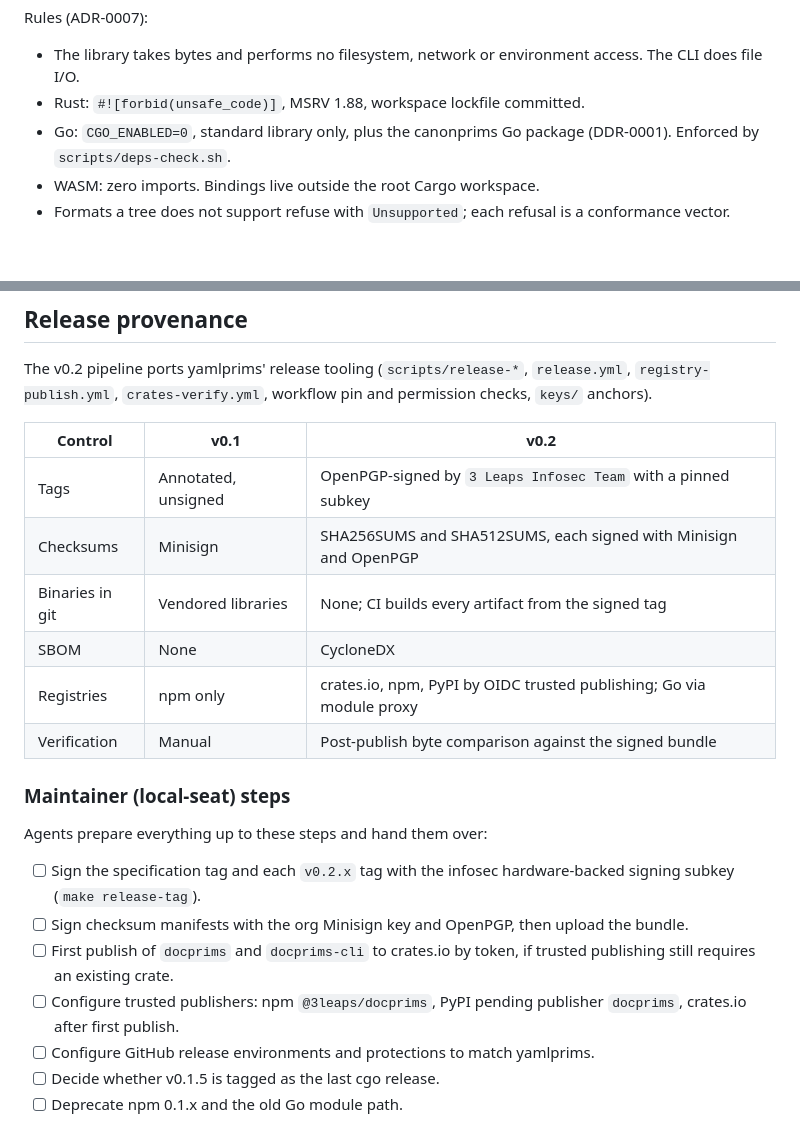
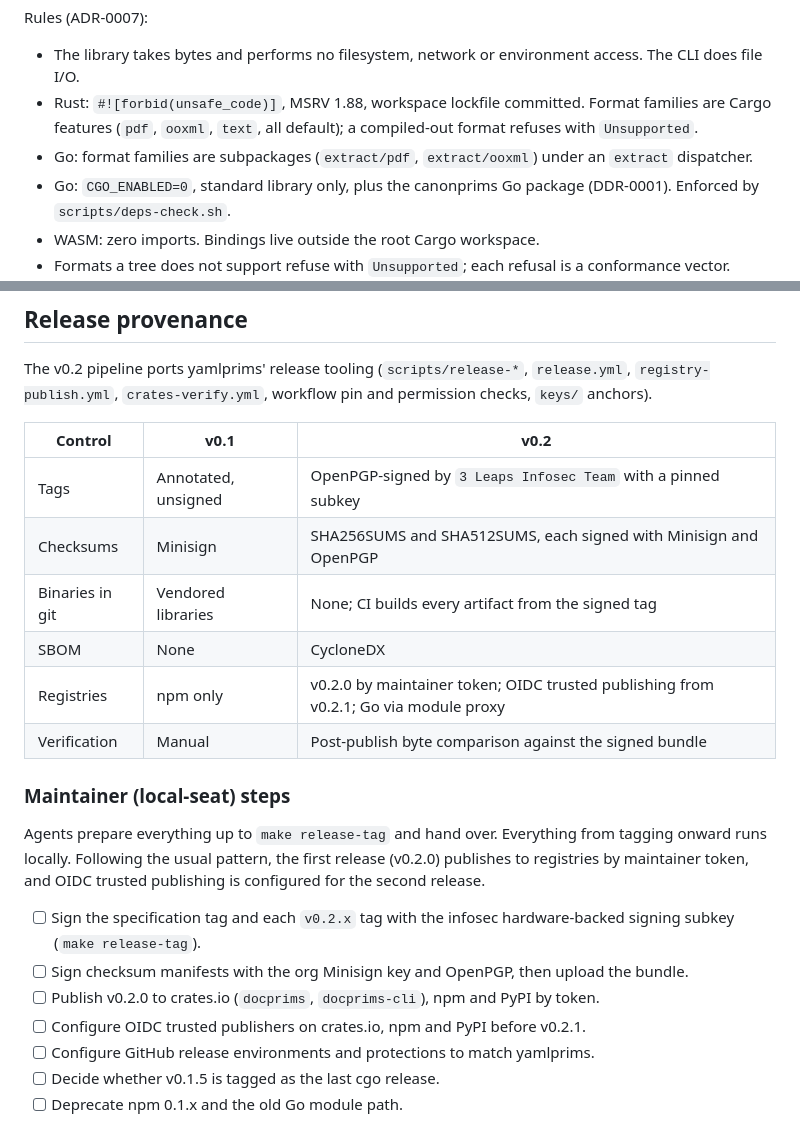
Before and after one commit to 3leaps/docprims, a Markdown page: docs/build-spec.md, 2 parts joined by grey strips. GitHub-like rendering; blank space fills up the shorter version.

```diff
--- a/docs/build-spec.md
+++ b/docs/build-spec.md
@@ -36,6 +36,10 @@ Rules (ADR-0007):
 - The library takes bytes and performs no filesystem, network or environment
   access. The CLI does file I/O.
 - Rust: `#![forbid(unsafe_code)]`, MSRV 1.88, workspace lockfile committed.
+  Format families are Cargo features (`pdf`, `ooxml`, `text`, all default);
+  a compiled-out format refuses with `Unsupported`.
+- Go: format families are subpackages (`extract/pdf`, `extract/ooxml`) under
+  an `extract` dispatcher.
 - Go: `CGO_ENABLED=0`, standard library only, plus the canonprims Go package
   (DDR-0001). Enforced by `scripts/deps-check.sh`.
 - WASM: zero imports. Bindings live outside the root Cargo workspace.
@@ -77,27 +81,30 @@ The v0.2 pipeline ports yamlprims' release tooling (`scripts/release-*`,
 `release.yml`, `registry-publish.yml`, `crates-verify.yml`, workflow pin and
 permission checks, `keys/` anchors).
 
-| Control         | v0.1                | v0.2                                                                 |
-| --------------- | ------------------- | -------------------------------------------------------------------- |
-| Tags            | Annotated, unsigned | OpenPGP-signed by `3 Leaps Infosec Team` with a pinned subkey        |
-| Checksums       | Minisign            | SHA256SUMS and SHA512SUMS, each signed with Minisign and OpenPGP     |
-| Binaries in git | Vendored libraries  | None; CI builds every artifact from the signed tag                   |
-| SBOM            | None                | CycloneDX                                                            |
-| Registries      | npm only            | crates.io, npm, PyPI by OIDC trusted publishing; Go via module proxy |
-| Verification    | Manual              | Post-publish byte comparison against the signed bundle               |
+| Control         | v0.1                | v0.2                                                                                 |
+| --------------- | ------------------- | ------------------------------------------------------------------------------------ |
+| Tags            | Annotated, unsigned | OpenPGP-signed by `3 Leaps Infosec Team` with a pinned subkey                        |
+| Checksums       | Minisign            | SHA256SUMS and SHA512SUMS, each signed with Minisign and OpenPGP                     |
+| Binaries in git | Vendored libraries  | None; CI builds every artifact from the signed tag                                   |
+| SBOM            | None                | CycloneDX                                                                            |
+| Registries      | npm only            | v0.2.0 by maintainer token; OIDC trusted publishing from v0.2.1; Go via module proxy |
+| Verification    | Manual              | Post-publish byte comparison against the signed bundle                               |
 
 ### Maintainer (local-seat) steps
 
-Agents prepare everything up to these steps and hand them over:
+Agents prepare everything up to `make release-tag` and hand over. Everything
+from tagging onward runs locally. Following the usual pattern, the first
+release (v0.2.0) publishes to registries by maintainer token, and OIDC trusted
+publishing is configured for the second release.
 
 - [ ] Sign the specification tag and each `v0.2.x` tag with the infosec
       hardware-backed signing subkey (`make release-tag`).
 - [ ] Sign checksum manifests with the org Minisign key and OpenPGP, then
       upload the bundle.
-- [ ] First publish of `docprims` and `docprims-cli` to crates.io by token,
-      if trusted publishing still requires an existing crate.
-- [ ] Configure trusted publishers: npm `@3leaps/docprims`, PyPI pending
-      publisher `docprims`, crates.io after first publish.
+- [ ] Publish v0.2.0 to crates.io (`docprims`, `docprims-cli`), npm and PyPI
+      by token.
+- [ ] Configure OIDC trusted publishers on crates.io, npm and PyPI before
+      v0.2.1.
 - [ ] Configure GitHub release environments and protections to match
       yamlprims.
 - [ ] Decide whether v0.1.5 is tagged as the last cgo release.
```
Also changed, not shown: docs/decisions/ADR-0007-profile-b-go-twin-and-wasm-pyo3-bindings.md (+14 -4 lines).
